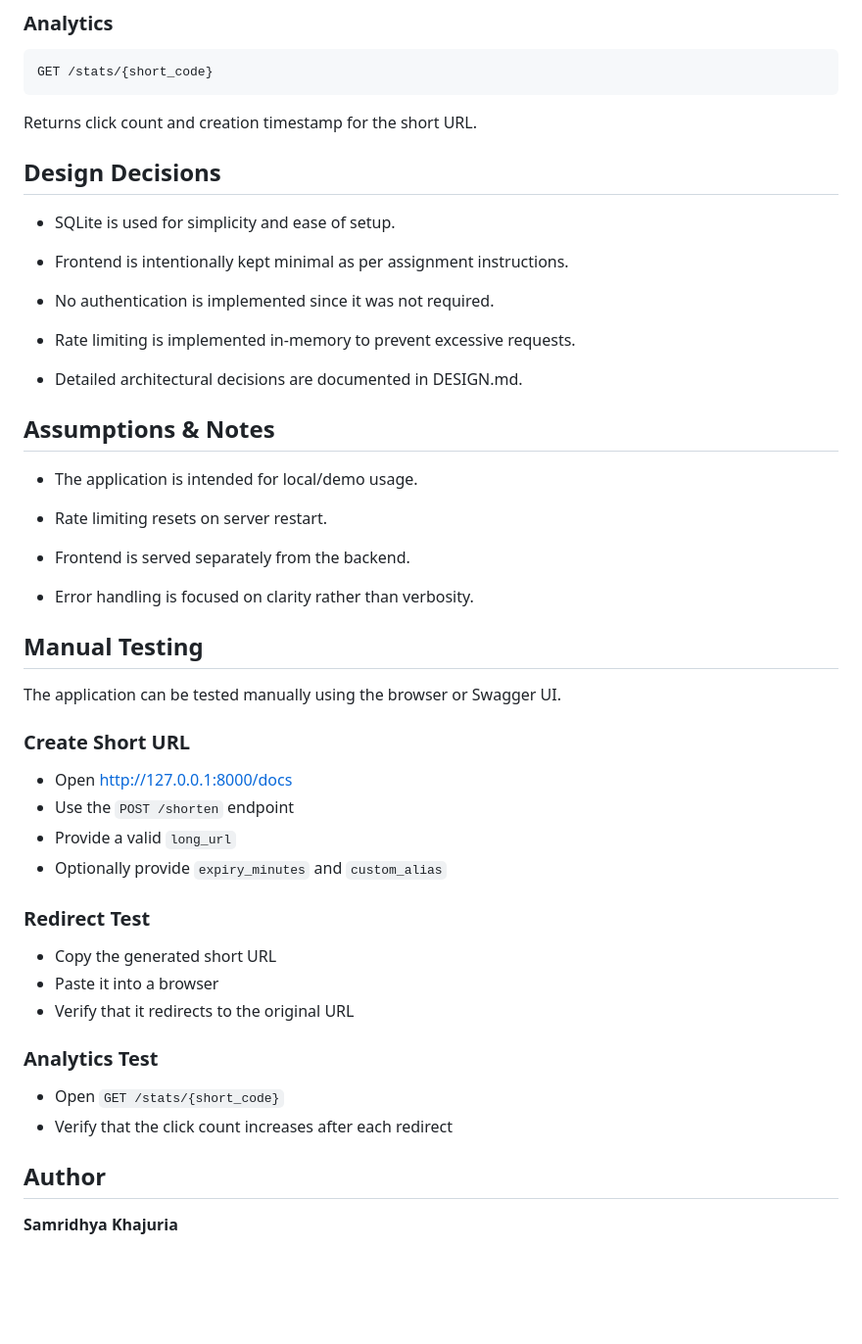
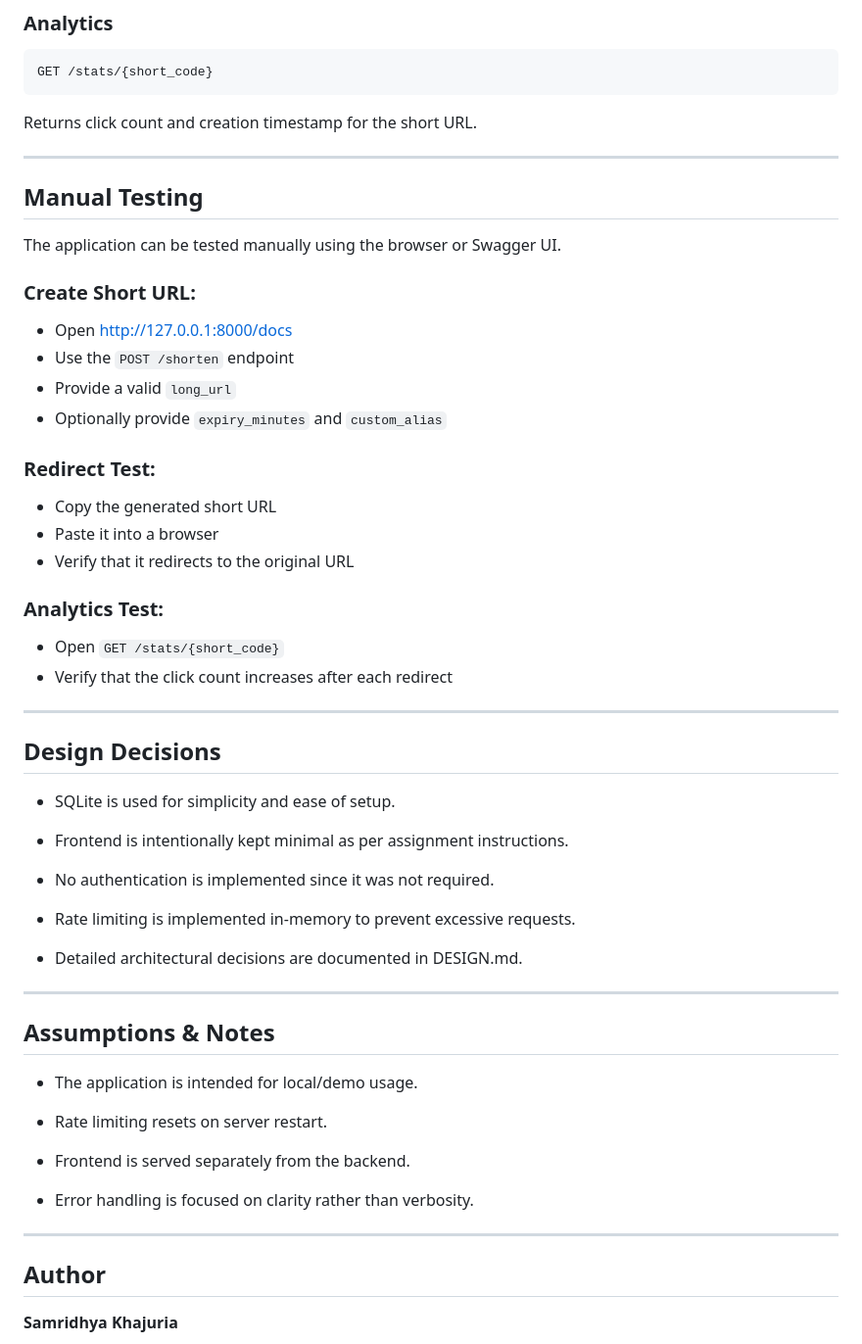
Before and after one commit to samridhya004/Scalable-URL-Shortener-Service, a Markdown page: README.md, the part around one of its changes. Shown at 98% size. GitHub-like rendering; blank space fills up the shorter version.

```diff
--- a/README.md
+++ b/README.md
@@ -134,6 +160,29 @@ GET /stats/{short_code}
 
 Returns click count and creation timestamp for the short URL.
 
+---
+
+## Manual Testing
+
+The application can be tested manually using the browser or Swagger UI.
+
+### Create Short URL:
+- Open http://127.0.0.1:8000/docs
+- Use the `POST /shorten` endpoint
+- Provide a valid `long_url`
+- Optionally provide `expiry_minutes` and `custom_alias`
+
+### Redirect Test:
+- Copy the generated short URL
+- Paste it into a browser
+- Verify that it redirects to the original URL
+
+### Analytics Test:
+- Open `GET /stats/{short_code}`
+- Verify that the click count increases after each redirect
+
+---
+
 ## Design Decisions
 
 - SQLite is used for simplicity and ease of setup.
@@ -146,6 +195,8 @@ Returns click count and creation timestamp for the short URL.
 
 - Detailed architectural decisions are documented in DESIGN.md.
 
+---
+
 ## Assumptions & Notes
 
 - The application is intended for local/demo usage.
@@ -156,24 +207,7 @@ Returns click count and creation timestamp for the short URL.
 
 - Error handling is focused on clarity rather than verbosity.
 
-## Manual Testing
-
-The application can be tested manually using the browser or Swagger UI.
-
-### Create Short URL
-- Open http://127.0.0.1:8000/docs
-- Use the `POST /shorten` endpoint
-- Provide a valid `long_url`
-- Optionally provide `expiry_minutes` and `custom_alias`
-
-### Redirect Test
-- Copy the generated short URL
-- Paste it into a browser
-- Verify that it redirects to the original URL
-
-### Analytics Test
-- Open `GET /stats/{short_code}`
-- Verify that the click count increases after each redirect
+---
 
 ## Author
 
```
Also changed, not shown: other parts of README.md (+34 -8 lines).
